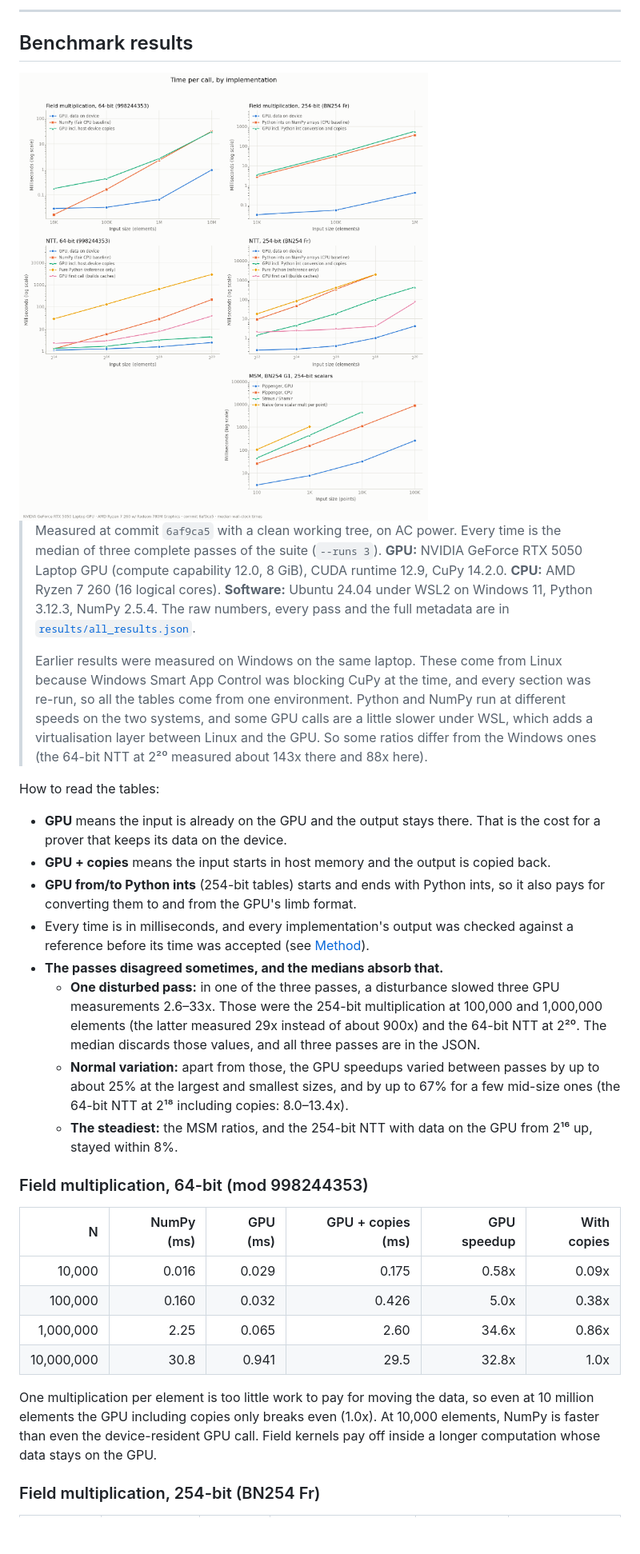
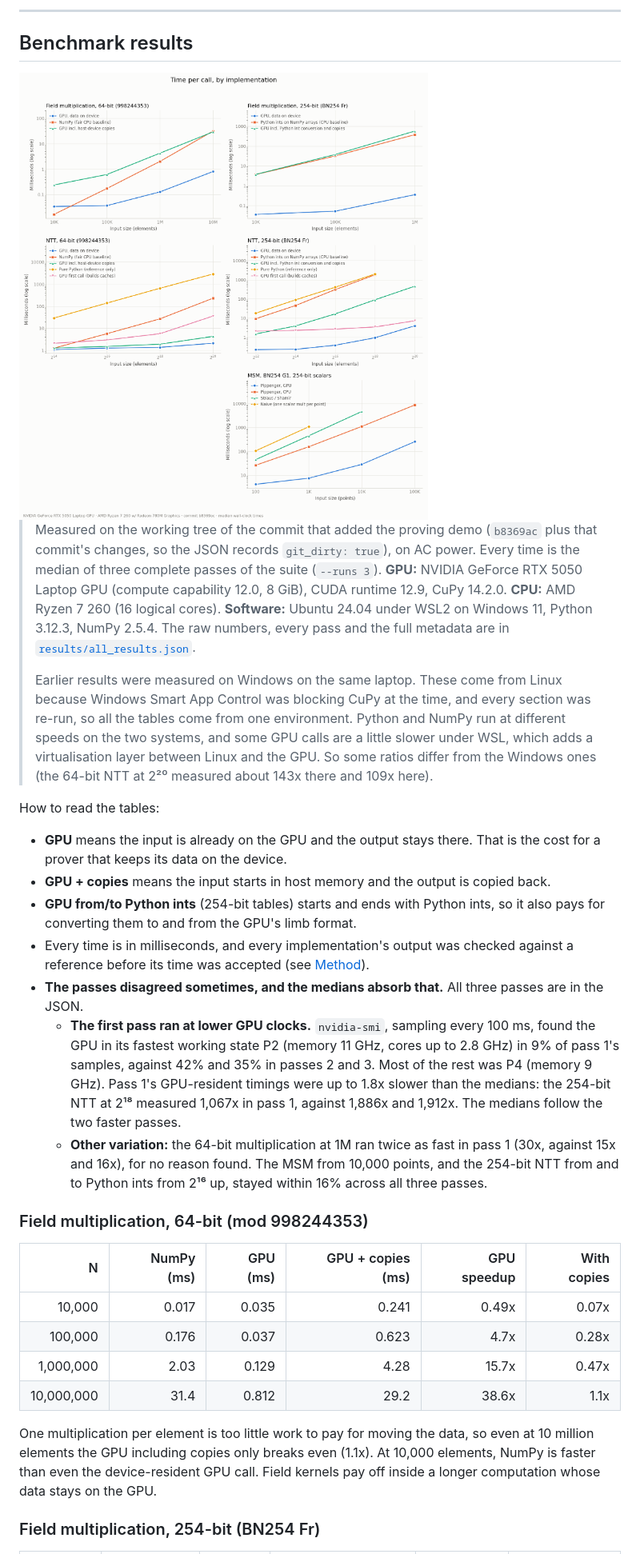
Before and after one commit to erihhh6/zk-gpu-accelerator, a Markdown page: README.md, the part around one of its changes. Shown at 80% size. Drawn GitHub-style; pictures changed too: results/latency_comparison.png; blank space fills up the shorter version.

```diff
--- a/README.md
+++ b/README.md
@@ -60,12 +60,12 @@ Both apply the same operation to millions of independent values at each step: ev
 
 <picture>
   <source media="(prefers-color-scheme: dark)" srcset="results/latency_comparison_dark.png">
-  <img alt="Time per call by implementation, log scales, with the 64-bit prime on the left and BN254 on the right. 64-bit field multiplication: the GPU with data on the device is fastest from 100K elements, while the GPU including copies roughly matches NumPy at 1M and 10M. 254-bit field multiplication: 0.41 ms on the GPU at 1M elements against 363 ms for Python ints, while starting and ending with Python ints is slower than Python ints alone. 64-bit NTT: GPU time stays near 1-4 ms up to 2^20, against 213 ms for NumPy and 2.9 s for pure Python. 254-bit NTT: 0.23 to 4.1 ms on the GPU from 2^12 to 2^20, against 1.9 s for Python ints at 2^18. MSM: the GPU Pippenger takes 2.9 ms at 100 points and 258 ms at 100K, against 25.5 ms and 8.8 s for the CPU Pippenger." src="results/latency_comparison.png">
+  <img alt="Time per call by implementation, log scales, with the 64-bit prime on the left and BN254 on the right. 64-bit field multiplication: the GPU with data on the device is fastest from 100K elements, while the GPU including copies roughly matches NumPy at 1M and 10M. 254-bit field multiplication: 0.35 ms on the GPU at 1M elements against 376 ms for Python ints, while starting and ending with Python ints is slower than Python ints alone. 64-bit NTT: GPU time stays near 1-4 ms up to 2^20, against 231 ms for NumPy and 2.9 s for pure Python. 254-bit NTT: 0.23 to 4.0 ms on the GPU from 2^12 to 2^20, against 1.8 s for Python ints at 2^18. MSM: the GPU Pippenger takes 4.2 ms at 100 points and 254 ms at 100K, against 26.2 ms and 8.7 s for the CPU Pippenger." src="results/latency_comparison.png">
 </picture>
 
-> Measured at commit `6af9ca5` with a clean working tree, on AC power. Every time is the median of three complete passes of the suite (`--runs 3`). **GPU:** NVIDIA GeForce RTX 5050 Laptop GPU (compute capability 12.0, 8 GiB), CUDA runtime 12.9, CuPy 14.2.0. **CPU:** AMD Ryzen 7 260 (16 logical cores). **Software:** Ubuntu 24.04 under WSL2 on Windows 11, Python 3.12.3, NumPy 2.5.4. The raw numbers, every pass and the full metadata are in [`results/all_results.json`](results/all_results.json).
+> Measured on the working tree of the commit that added the proving demo (`b8369ac` plus that commit's changes, so the JSON records `git_dirty: true`), on AC power. Every time is the median of three complete passes of the suite (`--runs 3`). **GPU:** NVIDIA GeForce RTX 5050 Laptop GPU (compute capability 12.0, 8 GiB), CUDA runtime 12.9, CuPy 14.2.0. **CPU:** AMD Ryzen 7 260 (16 logical cores). **Software:** Ubuntu 24.04 under WSL2 on Windows 11, Python 3.12.3, NumPy 2.5.4. The raw numbers, every pass and the full metadata are in [`results/all_results.json`](results/all_results.json).
 >
-> Earlier results were measured on Windows on the same laptop. These come from Linux because Windows Smart App Control was blocking CuPy at the time, and every section was re-run, so all the tables come from one environment. Python and NumPy run at different speeds on the two systems, and some GPU calls are a little slower under WSL, which adds a virtualisation layer between Linux and the GPU. So some ratios differ from the Windows ones (the 64-bit NTT at 2²⁰ measured about 143x there and 88x here).
+> Earlier results were measured on Windows on the same laptop. These come from Linux because Windows Smart App Control was blocking CuPy at the time, and every section was re-run, so all the tables come from one environment. Python and NumPy run at different speeds on the two systems, and some GPU calls are a little slower under WSL, which adds a virtualisation layer between Linux and the GPU. So some ratios differ from the Windows ones (the 64-bit NTT at 2²⁰ measured about 143x there and 109x here).
 
 How to read the tables:
 
@@ -73,21 +73,20 @@ How to read the tables:
 - **GPU + copies** means the input starts in host memory and the output is copied back.
 - **GPU from/to Python ints** (254-bit tables) starts and ends with Python ints, so it also pays for converting them to and from the GPU's limb format.
 - Every time is in milliseconds, and every implementation's output was checked against a reference before its time was accepted (see [Method](#method)).
-- **The passes disagreed sometimes, and the medians absorb that.**
-  - **One disturbed pass:** in one of the three passes, a disturbance slowed three GPU measurements 2.6–33x. Those were the 254-bit multiplication at 100,000 and 1,000,000 elements (the latter measured 29x instead of about 900x) and the 64-bit NTT at 2²⁰. The median discards those values, and all three passes are in the JSON.
-  - **Normal variation:** apart from those, the GPU speedups varied between passes by up to about 25% at the largest and smallest sizes, and by up to 67% for a few mid-size ones (the 64-bit NTT at 2¹⁸ including copies: 8.0–13.4x).
-  - **The steadiest:** the MSM ratios, and the 254-bit NTT with data on the GPU from 2¹⁶ up, stayed within 8%.
+- **The passes disagreed sometimes, and the medians absorb that.** All three passes are in the JSON.
+  - **The first pass ran at lower GPU clocks.** `nvidia-smi`, sampling every 100 ms, found the GPU in its fastest working state P2 (memory 11 GHz, cores up to 2.8 GHz) in 9% of pass 1's samples, against 42% and 35% in passes 2 and 3. Most of the rest was P4 (memory 9 GHz). Pass 1's GPU-resident timings were up to 1.8x slower than the medians: the 254-bit NTT at 2¹⁸ measured 1,067x in pass 1, against 1,886x and 1,912x. The medians follow the two faster passes.
+  - **Other variation:** the 64-bit multiplication at 1M ran twice as fast in pass 1 (30x, against 15x and 16x), for no reason found. The MSM from 10,000 points, and the 254-bit NTT from and to Python ints from 2¹⁶ up, stayed within 16% across all three passes.
 
 ### Field multiplication, 64-bit (mod 998244353)
 
 | N | NumPy (ms) | GPU (ms) | GPU + copies (ms) | GPU speedup | With copies |
 |---:|---:|---:|---:|---:|---:|
-| 10,000 | 0.016 | 0.029 | 0.175 | 0.58x | 0.09x |
-| 100,000 | 0.160 | 0.032 | 0.426 | 5.0x | 0.38x |
-| 1,000,000 | 2.25 | 0.065 | 2.60 | 34.6x | 0.86x |
-| 10,000,000 | 30.8 | 0.941 | 29.5 | 32.8x | 1.0x |
+| 10,000 | 0.017 | 0.035 | 0.241 | 0.49x | 0.07x |
+| 100,000 | 0.176 | 0.037 | 0.623 | 4.7x | 0.28x |
+| 1,000,000 | 2.03 | 0.129 | 4.28 | 15.7x | 0.47x |
+| 10,000,000 | 31.4 | 0.812 | 29.2 | 38.6x | 1.1x |
 
-One multiplication per element is too little work to pay for moving the data, so even at 10 million elements the GPU including copies only breaks even (1.0x). At 10,000 elements, NumPy is faster than even the device-resident GPU call. Field kernels pay off inside a longer computation whose data stays on the GPU.
+One multiplication per element is too little work to pay for moving the data, so even at 10 million elements the GPU including copies only breaks even (1.1x). At 10,000 elements, NumPy is faster than even the device-resident GPU call. Field kernels pay off inside a longer computation whose data stays on the GPU.
 
 ### Field multiplication, 254-bit (BN254 Fr)
 
```
Also changed, not shown: other parts of README.md (+86 -51 lines), results/latency_comparison_dark.png, results/speedup_curve.png, results/speedup_curve_dark.png, 10 other files.
